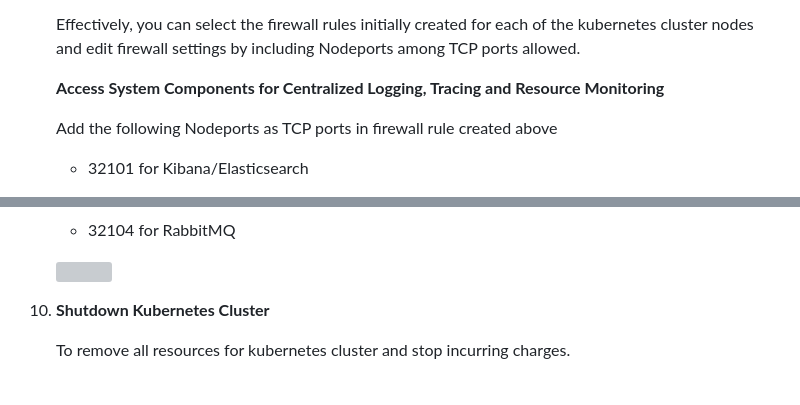
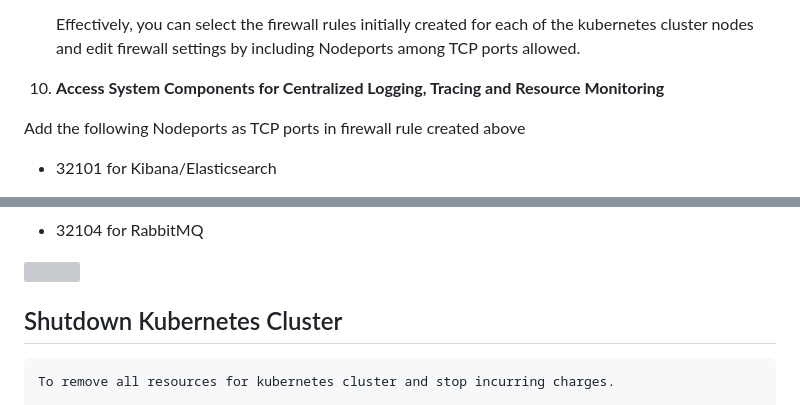
Before and after one commit to odennav/large-scale-system-microservices-gcp, a Markdown page: README.md, 2 parts joined by grey strips. Rendered like a GitHub page; grey boxes are pictures that could not be loaded.

```diff
--- a/README.md
+++ b/README.md
@@ -299,7 +299,8 @@ Deployment is on Kubernetes on GCP, enabling auto-scaling, high availability, an
 
    Effectively, you can select the firewall rules initially created for each of the kubernetes cluster nodes and edit firewall settings by including    Nodeports among TCP ports allowed.
 
-   **Access System Components for Centralized Logging, Tracing and Resource Monitoring**
+
+10. **Access System Components for Centralized Logging, Tracing and Resource Monitoring**
 
    Add the following Nodeports as TCP ports in firewall rule created above
    - 32101 for Kibana/Elasticsearch
@@ -318,7 +319,9 @@ Deployment is on Kubernetes on GCP, enabling auto-scaling, high availability, an
 
    ![](https://github.com/odennav/large-scale-system-micros-gcp/blob/main/snip/deployment-snips/36.png)
 
-10. **Shutdown Kubernetes Cluster**
+
+
+## Shutdown Kubernetes Cluster
 
     To remove all resources for kubernetes cluster and stop incurring charges.
 
```
Also changed, not shown: other parts of README.md (+1 -1 lines).
